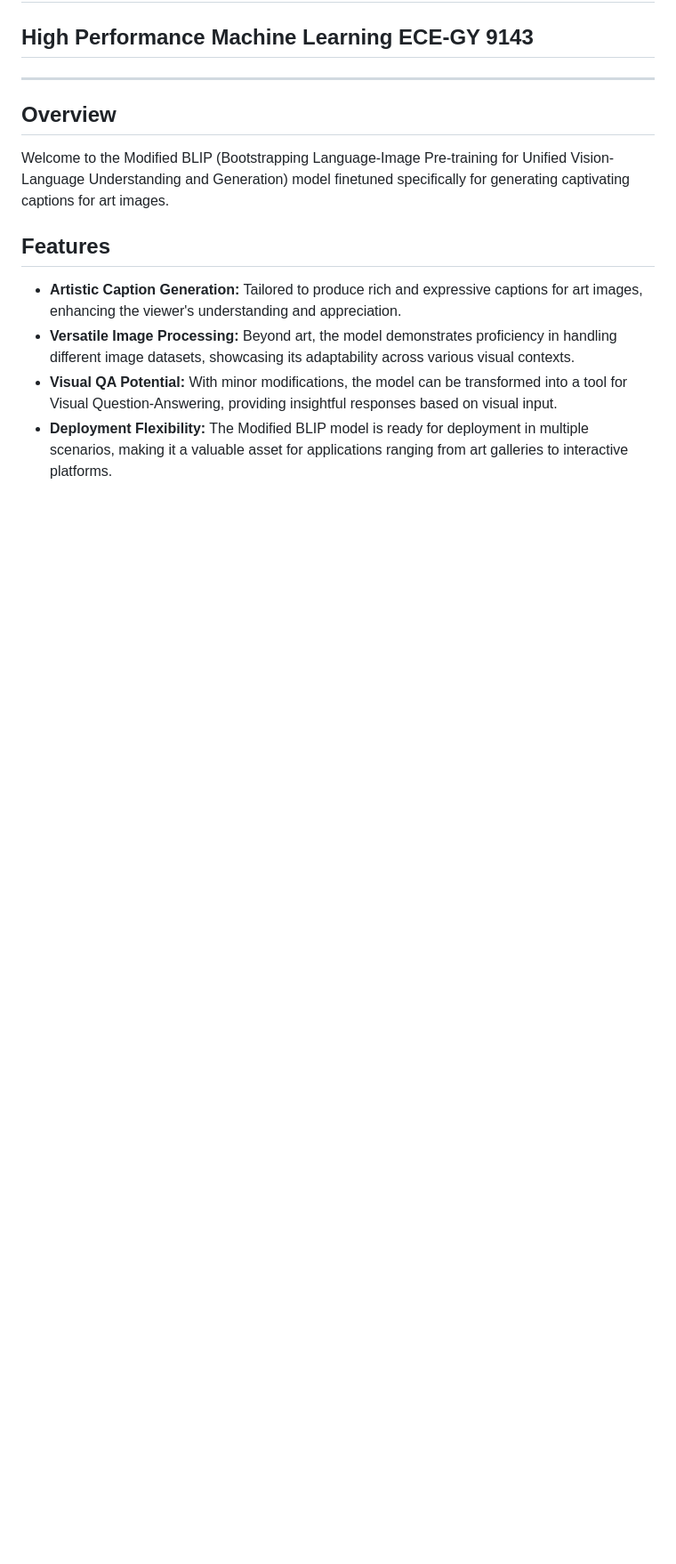
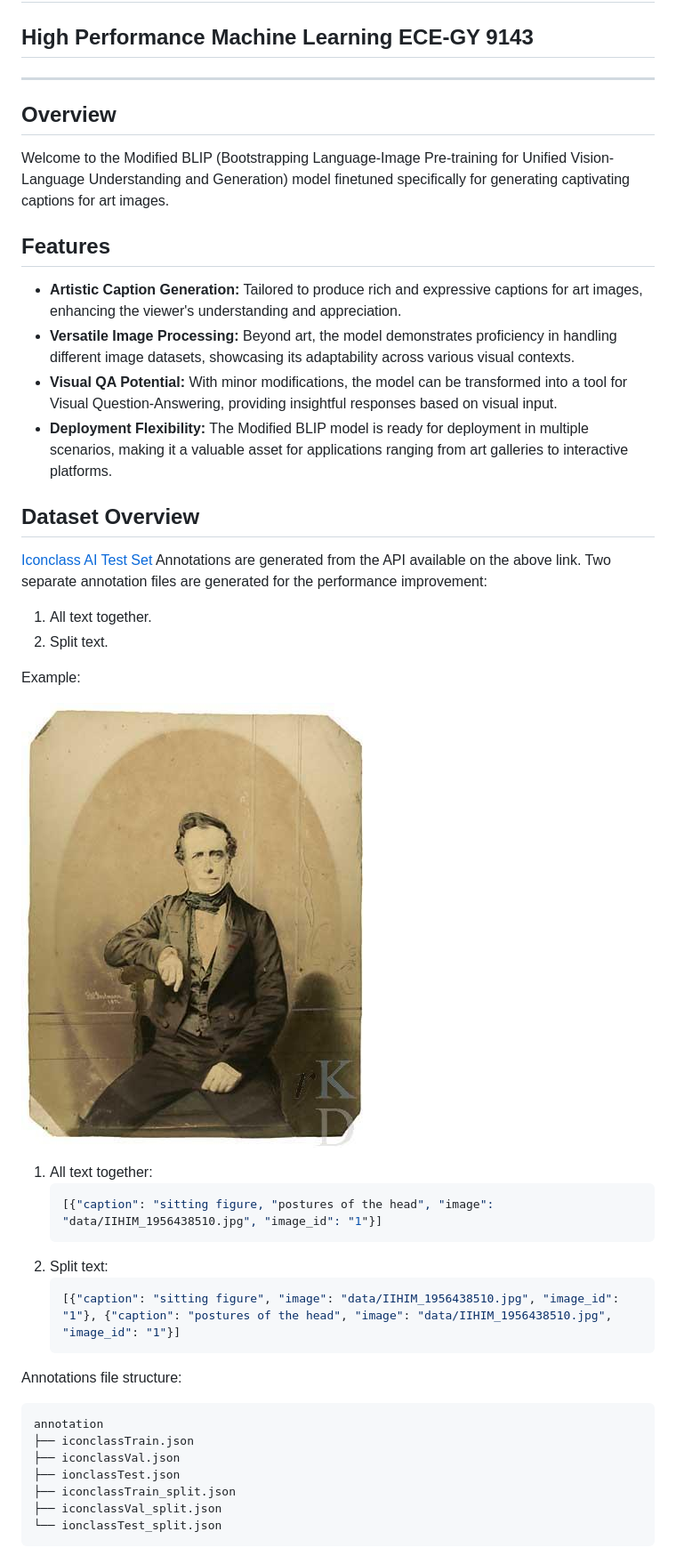
Before and after one commit to Meet1903/Finetuning-BLIP-for-Art-Dataset, a Markdown page: README.md, the part around the change. Shown: that part at 89% size. Rendered like a GitHub page; pictures changed too: content/IIHIM_1956438510.jpg (added); blank space fills up the shorter version.

````diff
--- a/README.md
+++ b/README.md
@@ -12,3 +12,34 @@ Welcome to the Modified BLIP (Bootstrapping Language-Image Pre-training for Unif
 - **Versatile Image Processing:** Beyond art, the model demonstrates proficiency in handling different image datasets, showcasing its adaptability across various visual contexts.
 - **Visual QA Potential:** With minor modifications, the model can be transformed into a tool for Visual Question-Answering, providing insightful responses based on visual input.
 - **Deployment Flexibility:** The Modified BLIP model is ready for deployment in multiple scenarios, making it a valuable asset for applications ranging from art galleries to interactive platforms.
+
+
+## Dataset Overview
+[Iconclass AI Test Set](https://iconclass.org/testset/)
+Annotations are generated from the API available on the above link.
+Two separate annotation files are generated for the performance improvement:
+1. All text together.
+2. Split text.
+
+Example:
+
+![Image](/content/IIHIM_1956438510.jpg)
+
+1. All text together:
+    ```json
+    [{"caption": "sitting figure, "postures of the head", "image": "data/IIHIM_1956438510.jpg", "image_id": "1"}]
+    ```
+2. Split text:
+    ```json
+    [{"caption": "sitting figure", "image": "data/IIHIM_1956438510.jpg", "image_id": "1"}, {"caption": "postures of the head", "image": "data/IIHIM_1956438510.jpg", "image_id": "1"}]
+    ```
+Annotations file structure:
+```
+annotation
+├── iconclassTrain.json
+├── iconclassVal.json
+├── ionclassTest.json
+├── iconclassTrain_split.json
+├── iconclassVal_split.json
+└── ionclassTest_split.json
+```
````
Also changed, not shown: 1 other file.
